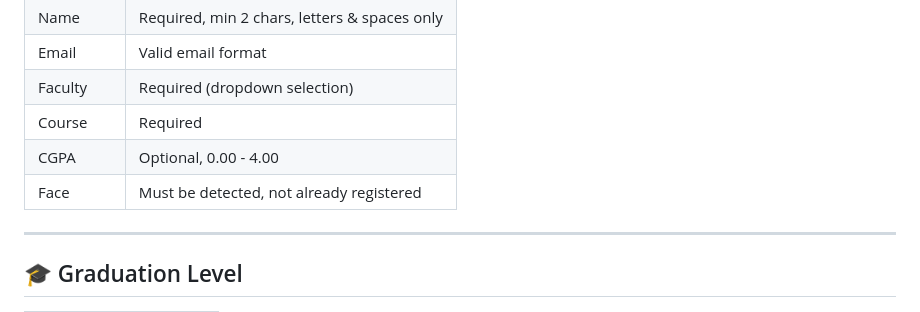
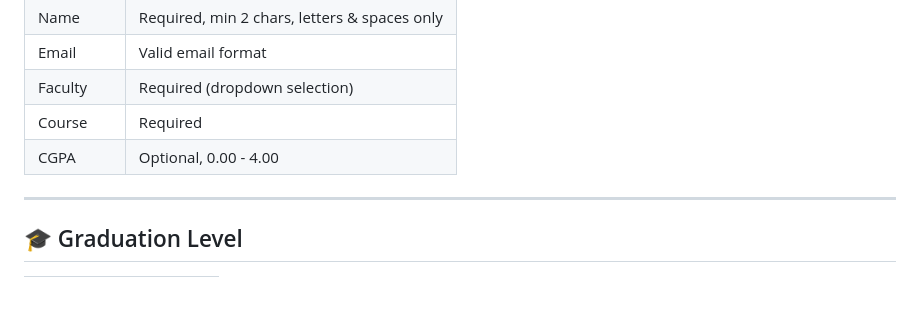
Before and after one commit to LimFengZhi/face_qr_grad_system, a Markdown page: README.md, the part around the change. GitHub-like rendering.

Commit message:
readme minor upd

```diff
--- a/README.md
+++ b/README.md
@@ -430,7 +430,6 @@ The QR scanner is specifically designed for real-world LED displays:
 | Faculty | Required (dropdown selection) |
 | Course | Required |
 | CGPA | Optional, 0.00 - 4.00 |
-| Face | Must be detected, not already registered |
 
 ---
 
```
